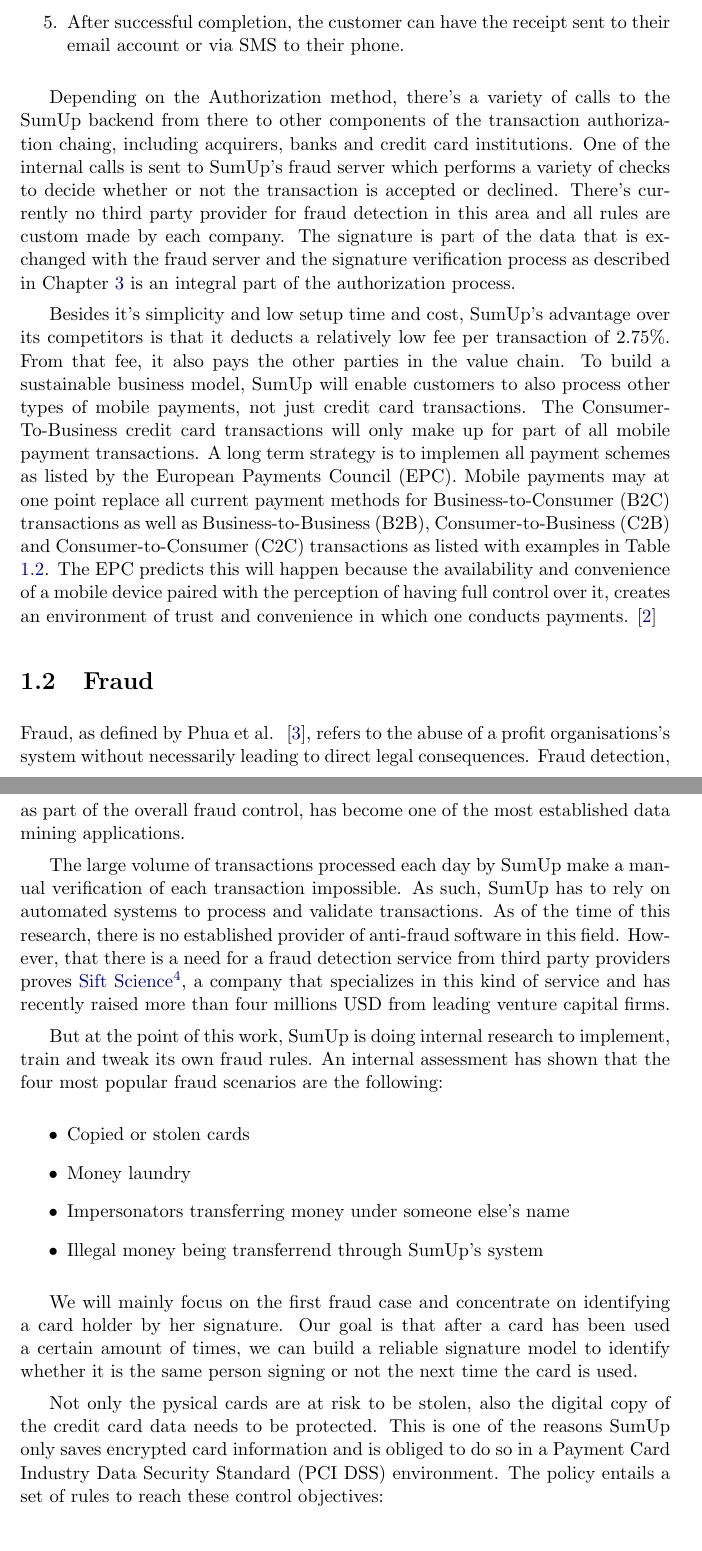
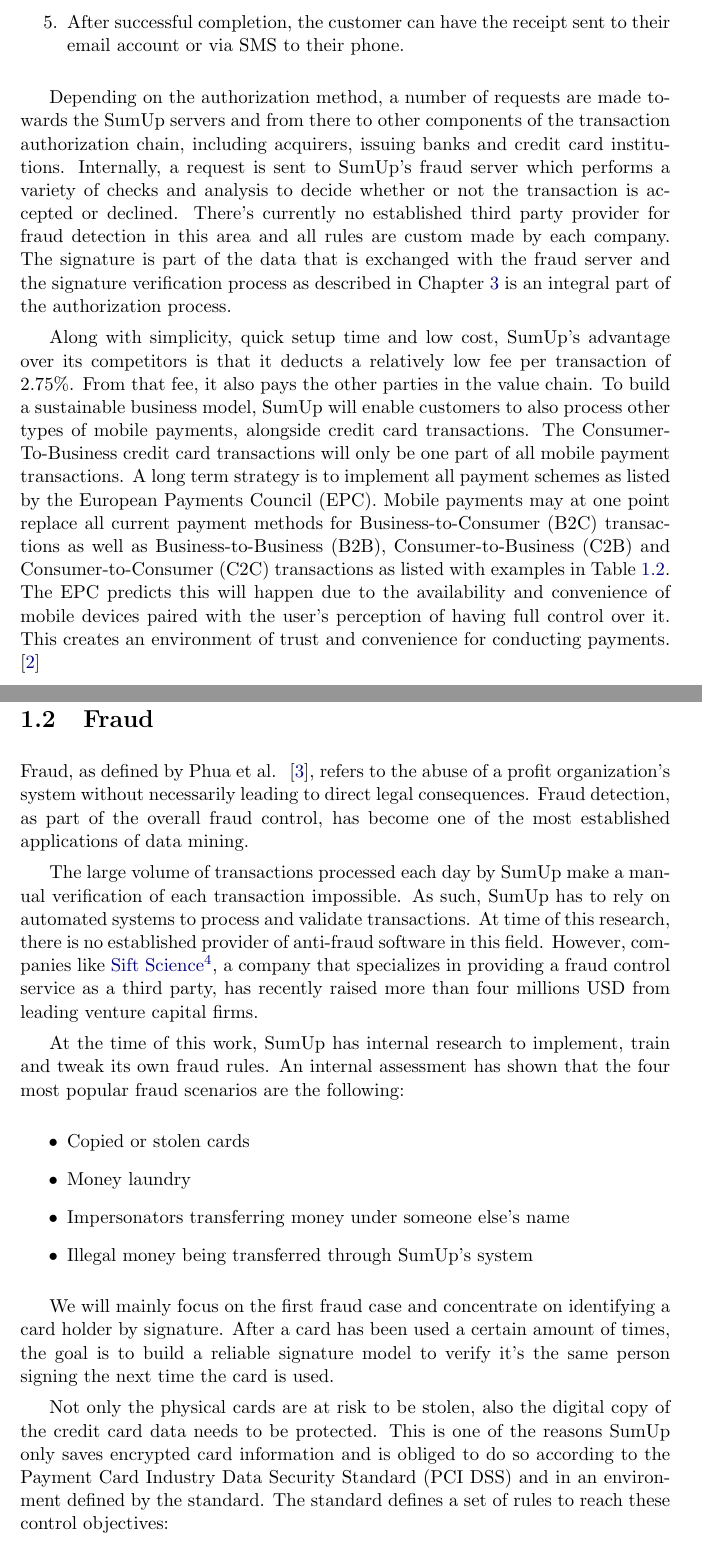
Before and after one commit to tomburgerch/Thesis, a LaTeX thesis (Thesis.tex): two parts of pages 10 and 11 of 38, joined at a grey line, cut so that both start at the same text. Compiled offline with pdfLaTeX.

Commit message:
added gustavs comments to 1.2

```diff
--- a/Thesis.tex
+++ b/Thesis.tex
@@ -288 +281,0 @@
-    \item After successful completion, the customer can have the receipt sent to their email account or via SMS to their phone. %(Fig: \ref{fig:flow6})
@@ -289,9 +287,10 @@
+    \item After successful completion, the customer can have the receipt sent to their email account or via SMS to their phone.
 \end{enumerate}
 
 
-Depending on the Authorization method, there's a variety of calls to the SumUp backend from there to other components of the transaction authorization chaing, including acquirers, banks and credit card institutions. One of the internal calls is sent to SumUp's fraud server which performs a variety of checks to decide whether or not the transaction is accepted or declined. There's currently no third party provider for fraud detection in this area and all rules are custom made by each company. The signature is part of the data that is exchanged with the fraud server and the signature verification process as described in Chapter \ref{chp:signature-verification} is an integral part of the  authorization process.
+Depending on the authorization method, a number of requests are made towards the SumUp servers and from there to other components of the transaction authorization chain, including acquirers, issuing banks and credit card institutions. Internally, a request is sent to SumUp's fraud server which performs a variety of checks and analysis to decide whether or not the transaction is accepted or declined. There's currently no established third party provider for fraud detection in this area and all rules are custom made by each company. The signature is part of the data that is exchanged with the fraud server and the signature verification process as described in Chapter \ref{chp:signature-verification} is an integral part of the  authorization process.
 
-Besides it's simplicity and low setup time and cost, SumUp's advantage over its competitors is that it deducts a relatively low fee per transaction of 2.75\%. From that fee, it also pays the other parties in the value chain. To build a sustainable business model, SumUp will enable customers to also process other types of mobile payments, not just credit card transactions. The Consumer-To-Business credit card transactions will only make up for part of all mobile payment transactions. A long term strategy is to implemen all payment schemes as listed by the European Payments Council (EPC). Mobile payments may at one point replace all current payment methods for Business-to-Consumer (B2C) transactions as well as Business-to-Business (B2B), Consumer-to-Business (C2B) and Consumer-to-Consumer (C2C) transactions as listed with examples in Table \ref{fig:mp-applications}. The EPC predicts this will happen because the availability and convenience of a mobile device paired with the perception of having full control over it, creates an environment of trust and convenience in which one conducts payments. \cite{mpwhitepaper}
+Along with simplicity, quick setup time and low cost, SumUp's advantage over its competitors is that it deducts a relatively low fee per transaction of 2.75\%. From that fee, it also pays the other parties in the value chain. To build a sustainable business model, SumUp will enable customers to also process other types of mobile payments, alongside credit card transactions. The Consumer-To-Business credit card transactions will only be one part of all mobile payment transactions. A long term strategy is to implement all payment schemes as listed by the European Payments Council (EPC). Mobile payments may at one point replace all current payment methods for Business-to-Consumer (B2C) transactions as well as Business-to-Business (B2B), Consumer-to-Business (C2B) and Consumer-to-Consumer (C2C) transactions as listed with examples in Table \ref{fig:mp-applications}. The EPC predicts this will happen due to the availability and convenience of mobile devices paired with the user's perception of having full control over it. This creates an environment of trust and convenience for conducting payments. \cite{mpwhitepaper}
 
 
 \begin{figure}
@@ -317,11 +316,11 @@
 
 \section{Fraud}
 
-Fraud, as defined by Phua et al. ~\cite{5522816}, refers to the abuse of a profit organisations's system without necessarily leading to direct legal consequences. Fraud detection, as part of the overall fraud control, has become one of the most established data mining applications.
+Fraud, as defined by Phua et al. ~\cite{5522816}, refers to the abuse of a profit organization's system without necessarily leading to direct legal consequences. Fraud detection, as part of the overall fraud control, has become one of the most established applications of data mining.
 
-The large volume of transactions processed each day by SumUp make a manual verification of each transaction impossible. As such, SumUp has to rely on automated systems to process and validate transactions. As of the time of this research, there is no established provider of anti-fraud software in this field. However, that there is a need for a fraud detection service from third party providers proves \fnurl{Sift Science}{http://siftscience.com}, a company that specializes in this kind of service and has recently raised more than four millions USD from leading venture capital firms.
+The large volume of transactions processed each day by SumUp make a manual verification of each transaction impossible. As such, SumUp has to rely on automated systems to process and validate transactions. At time of this research, there is no established provider of anti-fraud software in this field. However, companies like \fnurl{Sift Science}{http://siftscience.com}, a company that specializes in providing a fraud control service as a third party, has recently raised more than four millions USD from leading venture capital firms.
 
-But at the point of this work, SumUp is doing internal research to implement, train and tweak its own fraud rules. An internal assessment has shown that the four most popular fraud scenarios are the following:
+At the time of this work, SumUp has internal research to implement, train and tweak its own fraud rules. An internal assessment has shown that the four most popular fraud scenarios are the following:
 
 % As credit cards are historically a very unsafe payment method, special attention has to be paid when dealing with credit card information and processing credit card transactions.
 % A fact that is reflected by looking at how many papers were written about fraud detection in which area. As shown in Figure \ref{fig:fraud-literature-count}.
@@ -330,12 +329,12 @@
     \item Copied or stolen cards
     \item Money laundry
     \item Impersonators transferring money under someone else's name
-    \item Illegal money being transferrend through SumUp's system
+    \item Illegal money being transferred through SumUp's system
 \end{itemize}
 
-We will mainly focus on the first fraud case and concentrate on identifying a card holder by her signature. Our goal is that after a card has been used a certain amount of times, we can build a reliable signature model to identify whether it is the same person signing or not the next time the card is used.
+We will mainly focus on the first fraud case and concentrate on identifying a card holder by signature. After a card has been used a certain amount of times, the goal is to  build a reliable signature model to verify it's the same person signing the next time the card is used.
 
-Not only the pysical cards are at risk to be stolen, also the digital copy of the credit card data needs to be protected. This is one of the reasons SumUp only saves encrypted card information and is obliged to do so in a Payment Card Industry Data Security Standard (PCI DSS) environment. The policy entails a set of rules to reach these control objectives:
+Not only the physical cards are at risk to be stolen, also the digital copy of the credit card data needs to be protected. This is one of the reasons SumUp only saves encrypted card information and is obliged to do so according to the Payment Card Industry Data Security Standard (PCI DSS) and in an environment defined by the standard. The standard defines a set of rules to reach these control objectives:
 \begin{itemize}
 \item Build and maintain a secure network
 \item Protect card holder data
```
Also changed, not shown: Thesis.pdf, Thesis.tex (18 more changed lines).
